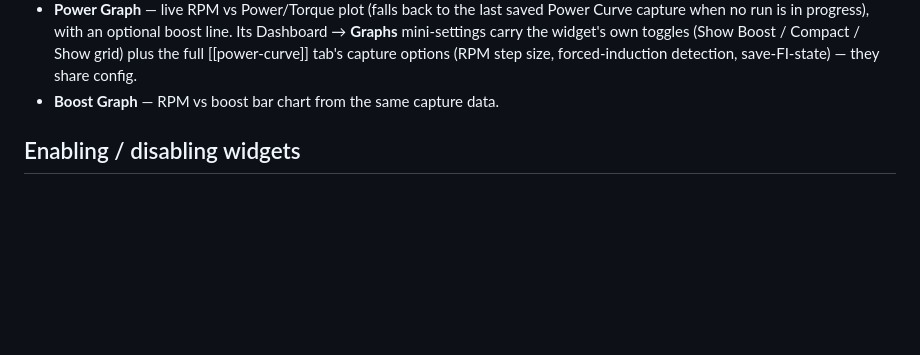
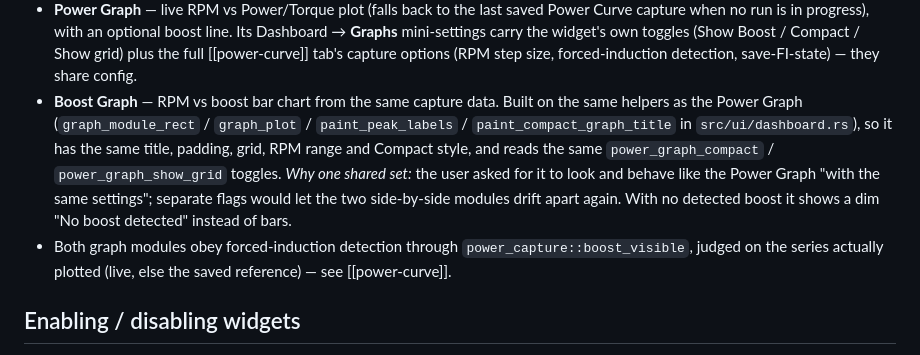
Before and after one commit to Ritze03/ForzaTelemetryV3, a Markdown page: docs/features/dashboard.md, the part around the change. Drawn GitHub-style; blank space fills up the shorter version.

```diff
--- a/docs/features/dashboard.md
+++ b/docs/features/dashboard.md
@@ -68,7 +68,17 @@ Available widget kinds (`WidgetKind` in `src/config.rs`), rendered by
   Its Dashboard → **Graphs** mini-settings carry the widget's own toggles (Show
   Boost / Compact / Show grid) plus the full [[power-curve]] tab's capture options
   (RPM step size, forced-induction detection, save-FI-state) — they share config.
-- **Boost Graph** — RPM vs boost bar chart from the same capture data.
+- **Boost Graph** — RPM vs boost bar chart from the same capture data. Built on the
+  same helpers as the Power Graph (`graph_module_rect` / `graph_plot` /
+  `paint_peak_labels` / `paint_compact_graph_title` in `src/ui/dashboard.rs`), so it
+  has the same title, padding, grid, RPM range and Compact style, and reads the same
+  `power_graph_compact` / `power_graph_show_grid` toggles. *Why one shared set:* the
+  user asked for it to look and behave like the Power Graph "with the same settings";
+  separate flags would let the two side-by-side modules drift apart again. With no
+  detected boost it shows a dim "No boost detected" instead of bars.
+- Both graph modules obey forced-induction detection through
+  `power_capture::boost_visible`, judged on the series actually plotted (live, else the
+  saved reference) — see [[power-curve]].
 
 ## Enabling / disabling widgets
 
```
Also changed, not shown: CHANGELOG.md (+2 -0 lines), docs/features/power-curve.md (+28 -5 lines).
